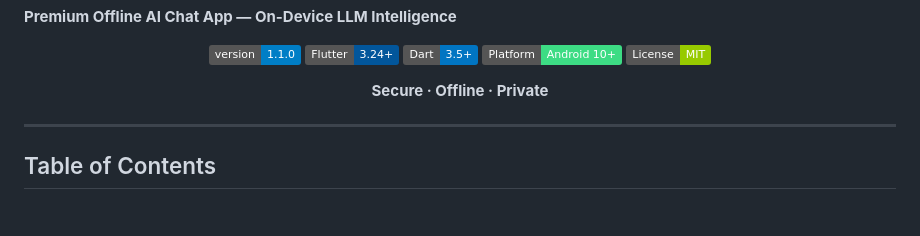
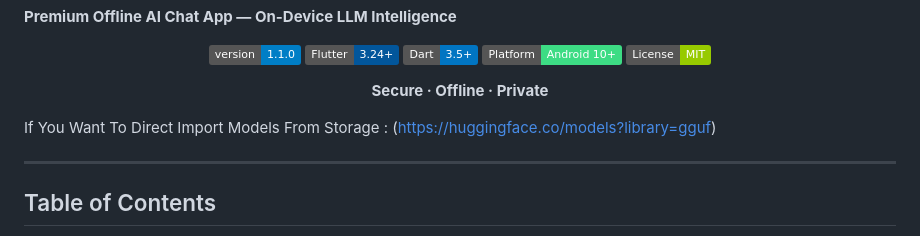
Before and after one commit to Deshan555/Lumora, a Markdown page: README.md, the part around the change. Drawn GitHub-style; badges without logos; blank space fills up the shorter version.

Commit message:
Update README with model import link
Add link for direct model import from storage

```diff
--- a/README.md
+++ b/README.md
@@ -13,6 +13,8 @@
 **Secure · Offline · Private**
 
 </div>
+
+If You Want To Direct Import Models From Storage : (https://huggingface.co/models?library=gguf)
 
 ---
 
```
